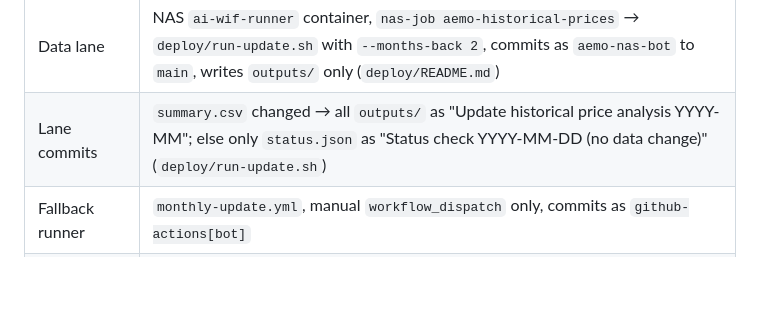
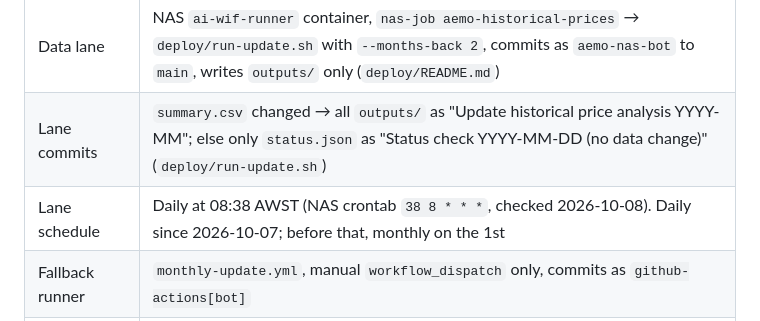
Before and after one commit to cutout-z/aemo-historical-prices, a Markdown page: AGENTS.md, the part around the change. Rendered like a GitHub page; blank space fills up the shorter version.

Commit message:
AGENTS.md: record the lane schedule from the NAS crontab
Checked 2026-10-08 against the host crontab: the lanes moved to daily on
2026-10-07 (the MLF tracker runs monthly on the 8th). Replaces the earlier
'unverified / conflict' note.

Co-Authored-By: Claude Opus 5.5 <noreply@anthropic.com>

```diff
--- a/AGENTS.md
+++ b/AGENTS.md
@@ -121,6 +121,7 @@ Location: `agent-contracts/facts/AEMO-FACTS.md` (git, `cutout-z/agent-contracts`
 | Pipeline | Python 3.11 (`monthly-update.yml`), pandas ≥ 2.0, openpyxl ≥ 3.1, requests (`requirements.txt`); `src/main.py` orchestrates |
 | Data lane | NAS `ai-wif-runner` container, `nas-job aemo-historical-prices` → `deploy/run-update.sh` with `--months-back 2`, commits as `aemo-nas-bot` to `main`, writes `outputs/` only (`deploy/README.md`) |
 | Lane commits | `summary.csv` changed → all `outputs/` as "Update historical price analysis YYYY-MM"; else only `status.json` as "Status check YYYY-MM-DD (no data change)" (`deploy/run-update.sh`) |
+| Lane schedule | Daily at 08:38 AWST (NAS crontab `38 8 * * *`, checked 2026-10-08). Daily since 2026-10-07; before that, monthly on the 1st |
 | Fallback runner | `monthly-update.yml`, manual `workflow_dispatch` only, commits as `github-actions[bot]` |
 | Raw cache | `data/*.csv`, gitignored; empty on a laptop; NAS prunes after 120 days (`deploy/env.example`) |
 | Theme | dark default; `localStorage` key `aemo-historical-prices:theme`; `?theme=light|dark` forces one (`index.html`) |
```
